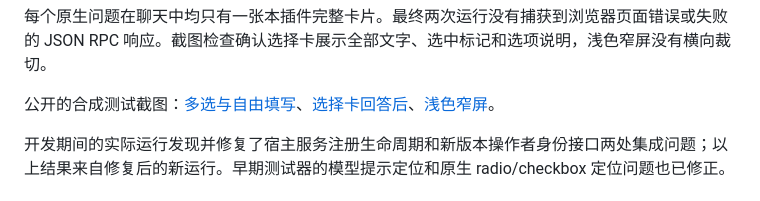
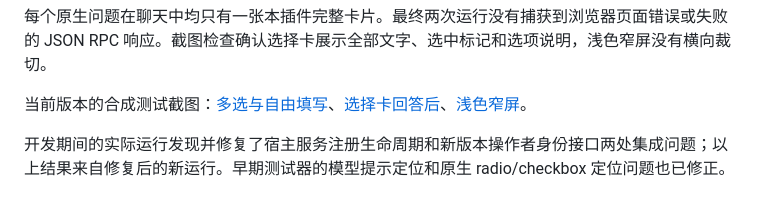
Before and after one commit to Ryuu-64/dsh-answered-questions, a Markdown page: docs/test-report.md, the part around the change. Drawn GitHub-style.

```diff
--- a/docs/test-report.md
+++ b/docs/test-report.md
@@ -33,7 +33,7 @@
 
 每个原生问题在聊天中均只有一张本插件完整卡片。最终两次运行没有捕获到浏览器页面错误或失败的 JSON RPC 响应。截图检查确认选择卡展示全部文字、选中标记和选项说明，浅色窄屏没有横向裁切。
 
-公开的合成测试截图：[多选与自由填写](screenshots/multi-select.png)、[选择卡回答后](screenshots/choice.png)、[浅色窄屏](screenshots/light-mobile.png)。
+当前版本的合成测试截图：[多选与自由填写](screenshots/multi-select.png)、[选择卡回答后](screenshots/choice.png)、[浅色窄屏](screenshots/light-mobile.png)。
 
 开发期间的实际运行发现并修复了宿主服务注册生命周期和新版本操作者身份接口两处集成问题；以上结果来自修复后的新运行。早期测试器的模型提示定位和原生 radio/checkbox 定位问题也已修正。
 
```
Also changed, not shown: README.md (+1 -1 lines), docs/screenshots/choice.png, docs/screenshots/light-mobile.png, docs/screenshots/multi-select.png, 7 other files.
